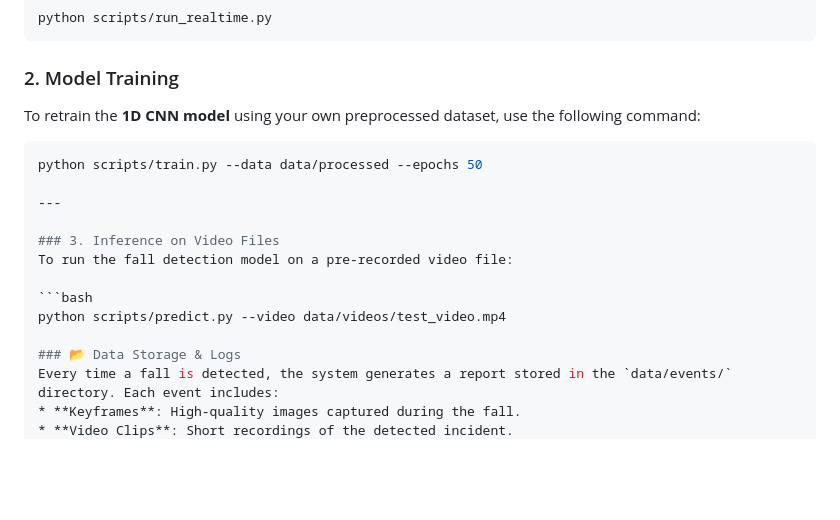
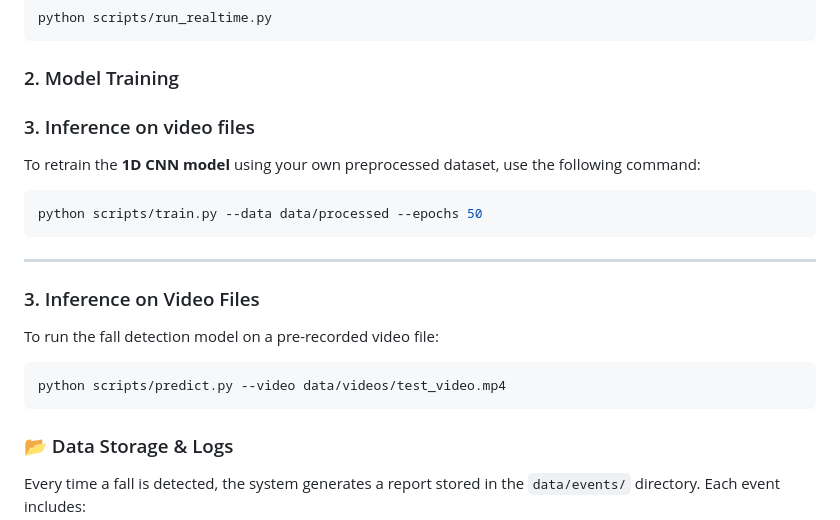
Before and after one commit to gabrielkpo/Fall-detection, a Markdown page: README.md, the part around one of its changes. Drawn GitHub-style; blank space fills up the shorter version.

````diff
--- a/README.md
+++ b/README.md
@@ -63,11 +63,12 @@ python scripts/run_realtime.py
 ```
 
 ### 2. Model Training
+### 3. Inference on video files
 To retrain the **1D CNN model** using your own preprocessed dataset, use the following command:
 
 ```bash
 python scripts/train.py --data data/processed --epochs 50
-
+```
 ---
 
 ### 3. Inference on Video Files
@@ -75,7 +76,7 @@ To run the fall detection model on a pre-recorded video file:
 
 ```bash
 python scripts/predict.py --video data/videos/test_video.mp4
-
+```
 ### 📂 Data Storage & Logs
 Every time a fall is detected, the system generates a report stored in the `data/events/` directory. Each event includes:
 * **Keyframes**: High-quality images captured during the fall.
````
Also changed, not shown: other parts of README.md (+0 -1 lines).
